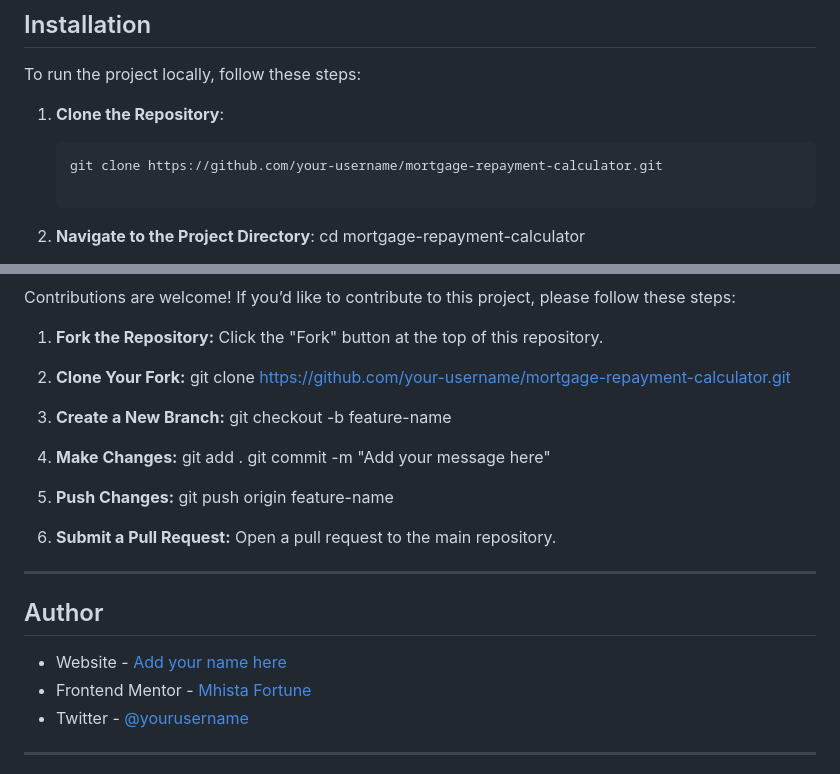
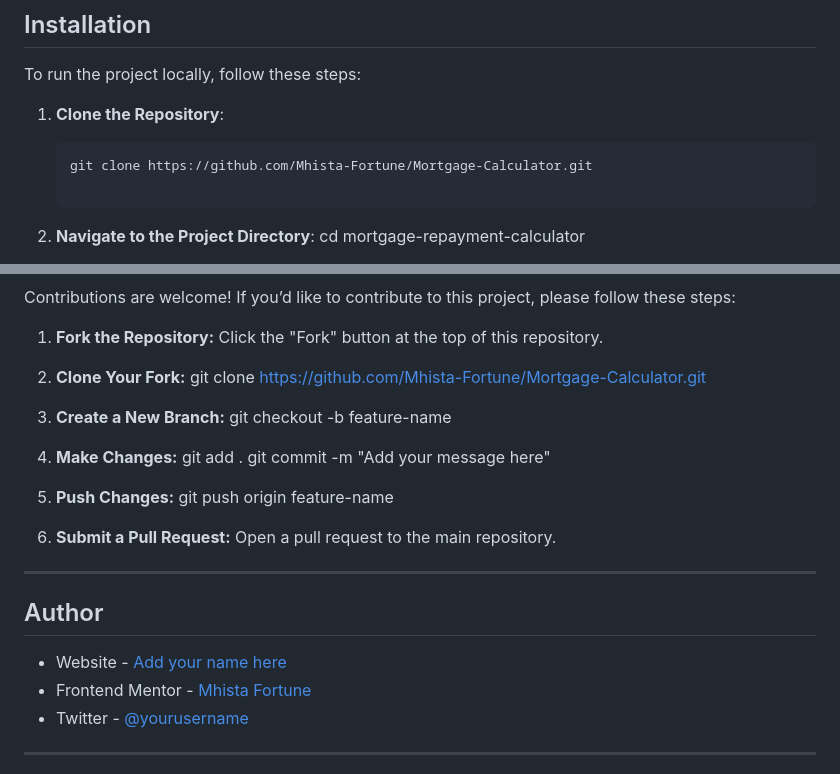
Before and after one commit to Mhista-Fortune/Mortgage-Calculator, a Markdown page: README.md, 2 parts joined by grey strips. Rendered like a GitHub page.

Commit message:
corrections on the readme file

````diff
--- a/README.md
+++ b/README.md
@@ -94,7 +94,7 @@ To run the project locally, follow these steps:
 
 1. **Clone the Repository**:
    ```bash
-   git clone https://github.com/your-username/mortgage-repayment-calculator.git
+   git clone https://github.com/Mhista-Fortune/Mortgage-Calculator.git
 
 2. **Navigate to the Project Directory**:
 cd mortgage-repayment-calculator
@@ -142,7 +142,7 @@ Contributions are welcome! If you’d like to contribute to this project, please
     Click the "Fork" button at the top of this repository.
 
 2. **Clone Your Fork:**
-    git clone https://github.com/your-username/mortgage-repayment-calculator.git
+    git clone https://github.com/Mhista-Fortune/Mortgage-Calculator.git
 
 3. **Create a New Branch:**
     git checkout -b feature-name
@@ -161,8 +161,8 @@ Contributions are welcome! If you’d like to contribute to this project, please
 
 ## Author
 
-- Website - [Add your name here](https://www.your-site.com)
-- Frontend Mentor - [Mhista Fortune](https://www.frontendmentor.io/profile/yourusername)
+- Website - [Add your name here](https://mortgage-calculator-web-app.netlify.app/)
+- Frontend Mentor - [Mhista Fortune](https://www.frontendmentor.io/profile/Mhista-Fortune)
 - Twitter - [@yourusername](https://www.twitter.com/yourusername)
 
 ---
````
